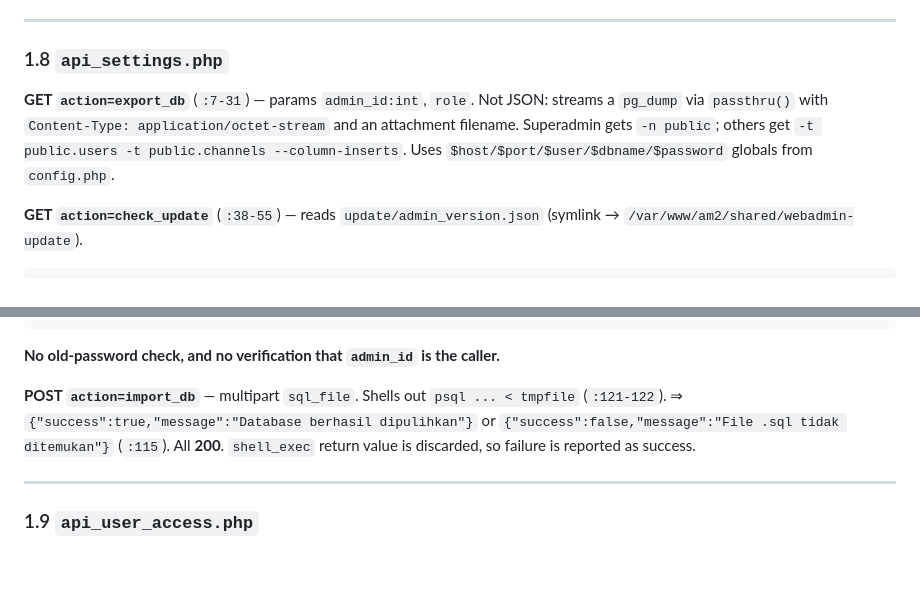
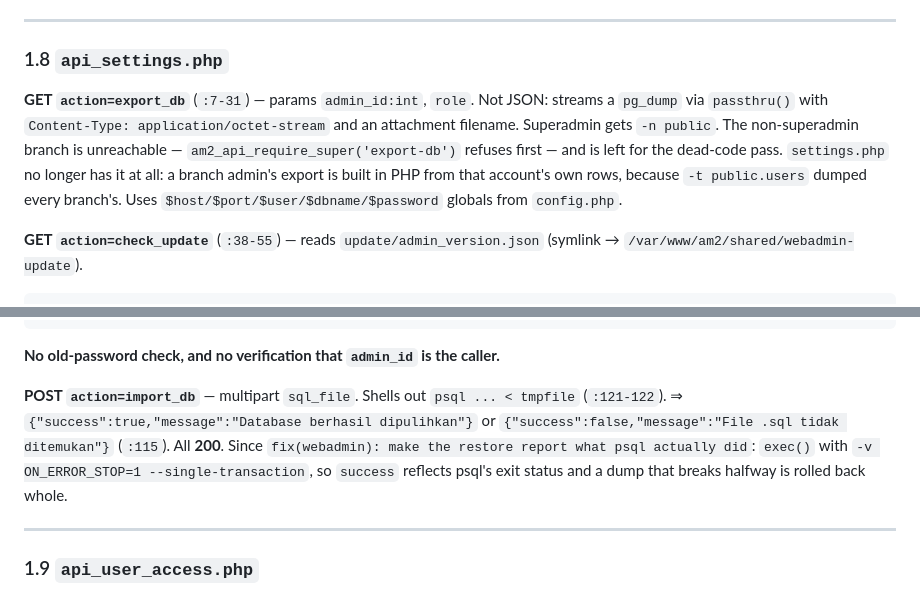
Before and after one commit to AM2-PoC/am2-backend-legacy, a Markdown page: docs/reference/backend-contract.md, 2 parts joined by grey strips. Rendered like a GitHub page; blank space fills up the shorter version.

Commit message:
docs(reference): correct the two backend-contract notes these fixes invalidated
The restore note said the shell_exec result is discarded and failure reported
as success, and the export note described a whole-table dump for non-super
callers. Both describe code that no longer exists.

Co-Authored-By: Claude Opus 5 <noreply@anthropic.com>
Claude-Session: https://claude.ai/code/session_01HaHi4nZHCKzb4ejRHR9NEG

````diff
--- a/docs/reference/backend-contract.md
+++ b/docs/reference/backend-contract.md
@@ -219,7 +219,7 @@ echo json_encode($results);
 
 ### 1.8 `api_settings.php`
 
-**GET `action=export_db`** (`:7-31`) — params `admin_id:int`, `role`. Not JSON: streams a `pg_dump` via `passthru()` with `Content-Type: application/octet-stream` and an attachment filename. Superadmin gets `-n public`; others get `-t public.users -t public.channels --column-inserts`. Uses `$host/$port/$user/$dbname/$password` globals from `config.php`.
+**GET `action=export_db`** (`:7-31`) — params `admin_id:int`, `role`. Not JSON: streams a `pg_dump` via `passthru()` with `Content-Type: application/octet-stream` and an attachment filename. Superadmin gets `-n public`. The non-superadmin branch is unreachable — `am2_api_require_super('export-db')` refuses first — and is left for the dead-code pass. `settings.php` no longer has it at all: a branch admin's export is built in PHP from that account's own rows, because `-t public.users` dumped every branch's. Uses `$host/$port/$user/$dbname/$password` globals from `config.php`.
 
 **GET `action=check_update`** (`:38-55`) — reads `update/admin_version.json` (symlink → `/var/www/am2/shared/webadmin-update`).
 ```php
@@ -243,7 +243,7 @@ echo json_encode(['success' => true, 'message' => 'Password diperbarui']);
 ```
 **No old-password check, and no verification that `admin_id` is the caller.**
 
-**POST `action=import_db`** — multipart `sql_file`. Shells out `psql ... < tmpfile` (`:121-122`). ⇒ `{"success":true,"message":"Database berhasil dipulihkan"}` or `{"success":false,"message":"File .sql tidak ditemukan"}` (`:115`). All **200**. `shell_exec` return value is discarded, so failure is reported as success.
+**POST `action=import_db`** — multipart `sql_file`. Shells out `psql ... < tmpfile` (`:121-122`). ⇒ `{"success":true,"message":"Database berhasil dipulihkan"}` or `{"success":false,"message":"File .sql tidak ditemukan"}` (`:115`). All **200**. Since `fix(webadmin): make the restore report what psql actually did`: `exec()` with `-v ON_ERROR_STOP=1 --single-transaction`, so `success` reflects psql's exit status and a dump that breaks halfway is rolled back whole.
 
 ---
 
````
